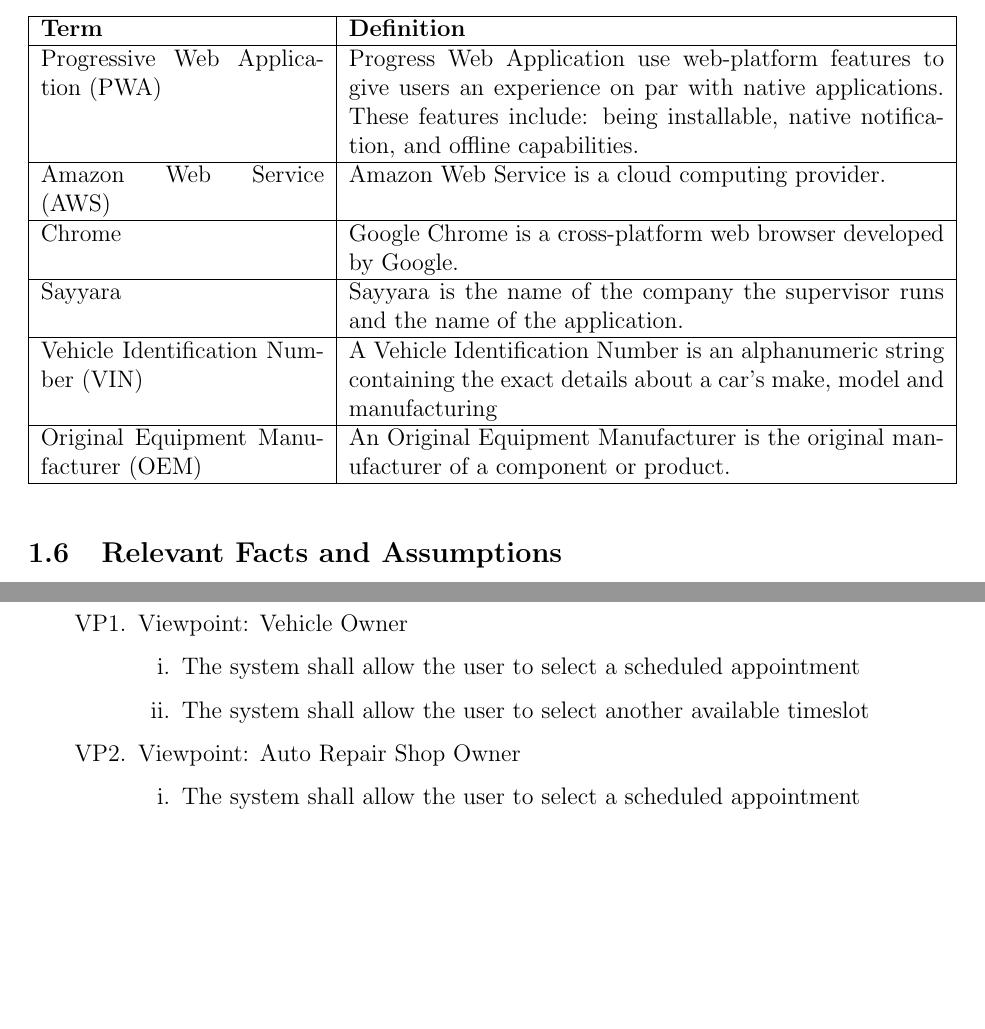
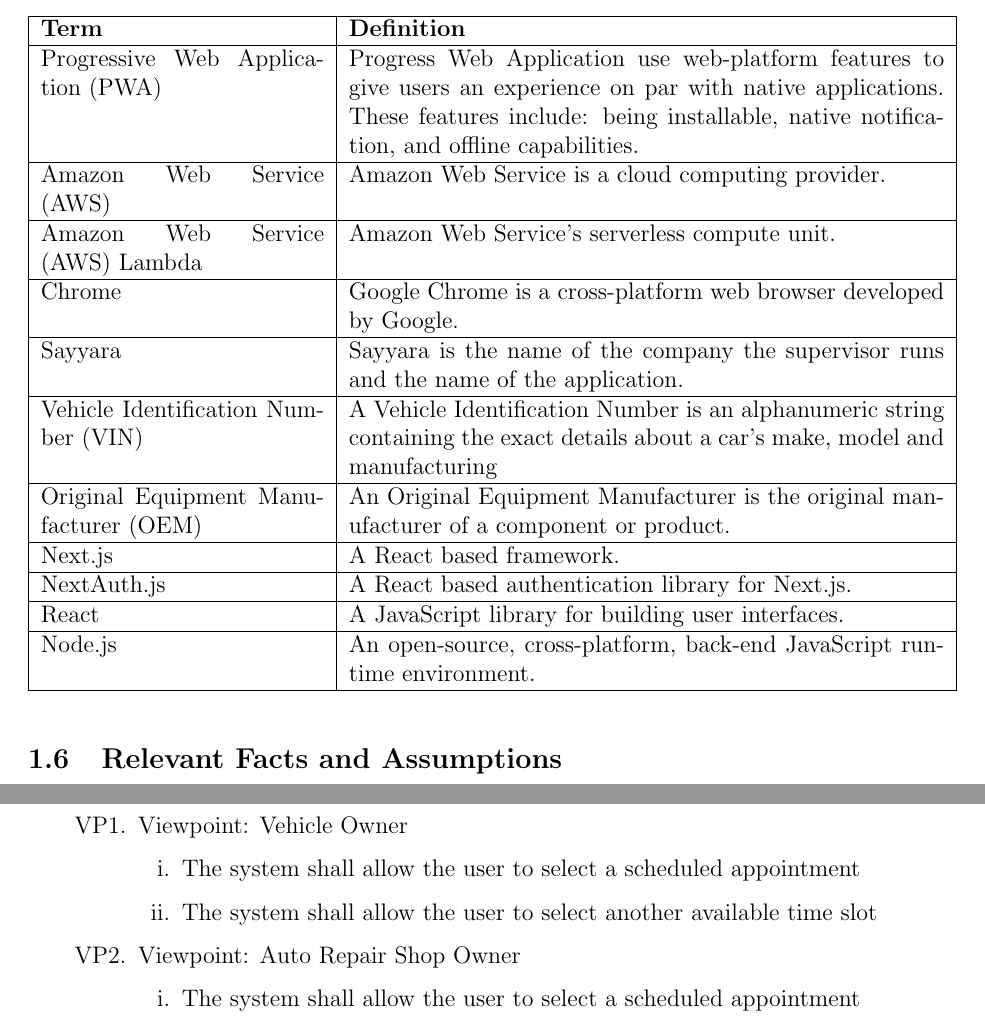
Before and after one commit to arkinmodi/project-sayyara, a LaTeX document (docs/SRS/SRS.tex): two parts of pages 9 and 24 of 45, joined at a grey line, cut so that both start at the same text, the shorter picture padded with empty space. Compiled offline with pdfLaTeX.

Commit message:
more words

```diff
--- a/docs/SRS/SRS.tex
+++ b/docs/SRS/SRS.tex
@@ -369,24 +369,34 @@
 	\centering
 	\begin{tabular}{ |p{5cm}|p{10.5cm}|  }
 		\hline
-		\textbf{Term}                         & \textbf{Definition}                                                \\
+		\textbf{Term}                         & \textbf{Definition}                                                      \\
 		\hline
 		Progressive Web Application (PWA)     & Progress Web Application use web-platform features to give
 		users an experience on par with native applications. These features include: being installable,
-		native notification, and offline capabilities.                                                             \\
-		\hline
-		Amazon Web Service (AWS)              & Amazon Web Service is a cloud computing provider.                  \\
-		\hline
-		Chrome                                & Google Chrome is a cross-platform web browser developed by Google. \\
+		native notification, and offline capabilities.                                                                   \\
+		\hline
+		Amazon Web Service (AWS)              & Amazon Web Service is a cloud computing provider.                        \\
+		\hline
+		Amazon Web Service (AWS) Lambda       & Amazon Web Service's serverless compute unit.                            \\
+		\hline
+		Chrome                                & Google Chrome is a cross-platform web browser developed by Google.       \\
 		\hline
 		Sayyara                               & Sayyara is the name of the company the supervisor runs and
-		the name of the application.                                                                               \\
+		the name of the application.                                                                                     \\
 		\hline
 		Vehicle Identification Number (VIN)   & A Vehicle Identification Number is an alphanumeric string
-		containing the exact details about a car's make, model and manufacturing                                   \\
+		containing the exact details about a car's make, model and manufacturing                                         \\
 		\hline
 		Original Equipment Manufacturer (OEM) & An Original Equipment Manufacturer is the original
-		manufacturer of a component or product.                                                                    \\
+		manufacturer of a component or product.                                                                          \\
+		\hline
+		Next.js                               & A React based framework.                                                 \\
+		\hline
+		NextAuth.js                           & A React based authentication library for Next.js.                        \\
+		\hline
+		React                                 & A JavaScript library for building user interfaces.                       \\
+		\hline
+		Node.js                               & An open-source, cross-platform, back-end JavaScript runtime environment. \\
 		\hline
 	\end{tabular}
 \end{table}
@@ -928,7 +938,7 @@
 		      \item Viewpoint: Vehicle Owner
 		            \begin{enumerate}
 			            \item The system shall allow the user to select a scheduled appointment
-			            \item The system shall allow the user to select another available timeslot
+			            \item The system shall allow the user to select another available time slot
 		            \end{enumerate}
 		      \item Viewpoint: Auto Repair Shop Owner
 		            \begin{enumerate}
```
Also changed, not shown: docs/SRS/SRS.tex (4 more changed lines).
